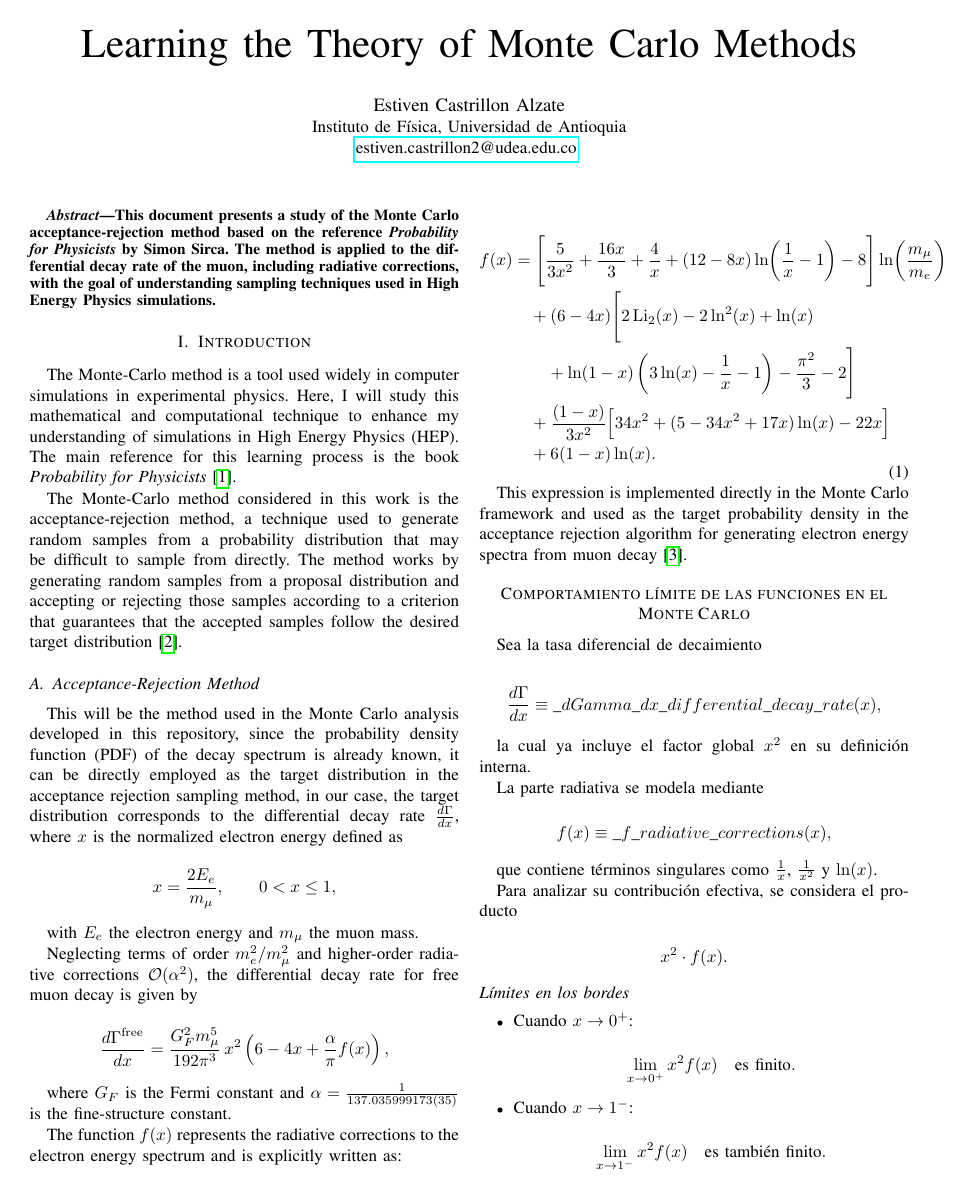
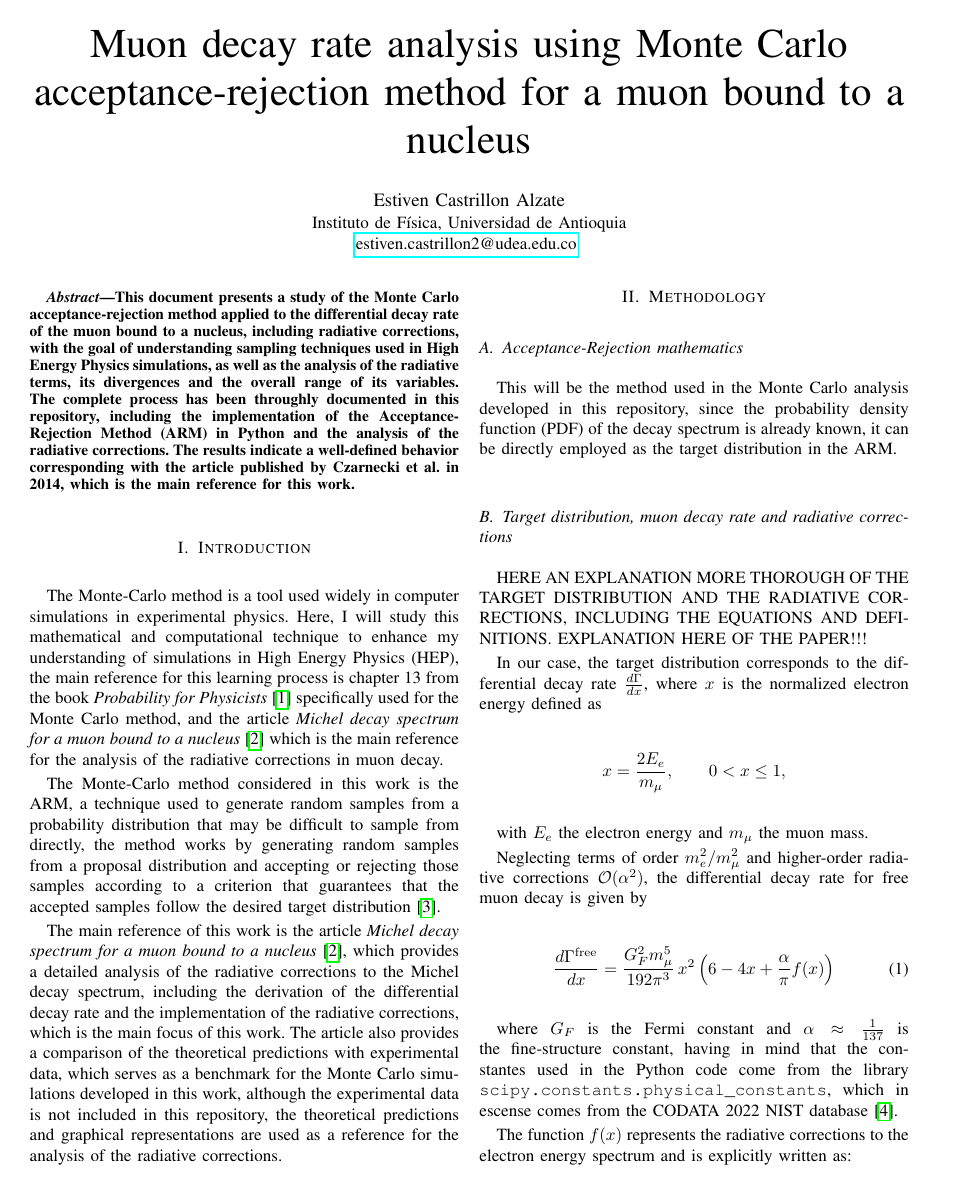
Before and after one commit to estivengrx/monte-carlo-particle-decay, a LaTeX paper (docs/main.tex): page 1 of 2. Compiled offline with pdfLaTeX.

Commit message:
Revise main.tex title and abstract for clarity on muon decay analysis; update references.bib with NIST constants source

```diff
--- a/docs/main.tex
+++ b/docs/main.tex
@@ -14,10 +14,9 @@
 \usepackage{booktabs}
 \usepackage{tabularx}
 
-
 \begin{document}
 
-\title{Learning the Theory of Monte Carlo Methods}
+\title{Muon decay rate analysis using Monte Carlo acceptance-rejection method for a muon bound to a nucleus}
 
 \author{
     \IEEEauthorblockN{Estiven Castrillon Alzate}
@@ -30,44 +29,47 @@
 \maketitle
 
 \begin{abstract}
-This document presents a study of the Monte Carlo acceptance-rejection method based on the reference \textit{Probability for Physicists} by Simon Sirca. The method is applied to the differential decay rate of the muon, including radiative corrections, with the goal of understanding sampling techniques used in High Energy Physics simulations.
+This document presents a study of the Monte Carlo acceptance-rejection method applied to the differential decay rate of the muon bound to a nucleus, including radiative corrections, with the goal of understanding sampling techniques used in High Energy Physics simulations, as well as the analysis of the radiative terms, its divergences and the overall range of its variables. The complete process has been throughly documented in this repository, including the implementation of the Acceptance-Rejection Method (ARM) in Python and the analysis of the radiative corrections. The results indicate a well-defined behavior corresponding with the article published by Czarnecki et al. in 2014, which is the main reference for this work.
 \end{abstract}
 
 \section{Introduction}
 
-The Monte-Carlo method is a tool used widely in computer simulations in experimental physics. Here, I will study this mathematical and computational technique to enhance my understanding of simulations in High Energy Physics (HEP). The main reference for this learning process is the book \textit{Probability for Physicists}~\cite{Sirca_2016}.
+The Monte-Carlo method is a tool used widely in computer simulations in experimental physics. Here, I will study this mathematical and computational technique to enhance my understanding of simulations in High Energy Physics (HEP), the main reference for this learning process is chapter 13 from the book \textit{Probability for Physicists}~\cite{Sirca_2016} specifically used for the Monte Carlo method, and the article \textit{Michel decay spectrum for a muon bound to a nucleus}~\cite{Czarnecki_2014} which is the main reference for the analysis of the radiative corrections in muon decay.
 
-The Monte-Carlo method considered in this work is the acceptance-rejection method, a technique used to generate random samples from a probability distribution that may be difficult to sample from directly. The method works by generating random samples from a proposal distribution and accepting or rejecting those samples according to a criterion that guarantees that the accepted samples follow the desired target distribution~\cite{Nakade_2025}.
+The Monte-Carlo method considered in this work is the ARM, a technique used to generate random samples from a probability distribution that may be difficult to sample from directly, the method works by generating random samples from a proposal distribution and accepting or rejecting those samples according to a criterion that guarantees that the accepted samples follow the desired target distribution~\cite{Nakade_2025}.
 
-\subsection{Acceptance-Rejection Method}
+The main reference of this work is the article \textit{Michel decay spectrum for a muon bound to a nucleus}~\cite{Czarnecki_2014}, which provides a detailed analysis of the radiative corrections to the Michel decay spectrum, including the derivation of the differential decay rate and the implementation of the radiative corrections, which is the main focus of this work. The article also provides a comparison of the theoretical predictions with experimental data, which serves as a benchmark for the Monte Carlo simulations developed in this work, although the experimental data is not included in this repository, the theoretical predictions and graphical representations are used as a reference for the analysis of the radiative corrections.
 
-This will be the method used in the Monte Carlo analysis developed in this repository, since the probability density function (PDF) of the decay spectrum is already known, it can be directly employed as the target distribution in the acceptance rejection sampling method, in our case, the target distribution corresponds to the differential decay rate $\frac{d\Gamma}{dx}$, where \(x\) is the normalized electron energy defined as
+\section{Methodology}
+
+\subsection{Acceptance-Rejection mathematics}
+This will be the method used in the Monte Carlo analysis developed in this repository, since the probability density function (PDF) of the decay spectrum is already known, it can be directly employed as the target distribution in the ARM.
+
+\subsection{Target distribution, muon decay rate and radiative corrections}
+
+ HERE AN EXPLANATION MORE THOROUGH OF THE TARGET DISTRIBUTION AND THE RADIATIVE CORRECTIONS, INCLUDING THE EQUATIONS AND DEFINITIONS. EXPLANATION HERE OF THE PAPER!!!
+
+In our case, the target distribution corresponds to the differential decay rate $\frac{d\Gamma}{dx}$, where $x$ is the normalized electron energy defined as
+
+$$
+x = \frac{2E_e}{m_\mu}, \qquad 0 < x \leq 1,
+$$
+
+with $E_e$ the electron energy and $m_\mu$ the muon mass.
+
+Neglecting terms of order $m_e^2/m_\mu^2$ and higher-order radiative corrections $\mathcal{O}(\alpha^2)$, the differential decay rate for free muon decay is given by
 
 
-\[
-x = \frac{2E_e}{m_\mu}, \qquad 0 < x \leq 1,
-\]
+\begin{equation}
+\frac{d\Gamma^{\mathrm{free}}}{dx}
+= \frac{G_F^2 m_\mu^5}{192\pi^3} \,x^2
+  \left( 6 - 4x + \frac{\alpha}{\pi} f(x) \right)
+\label{eq:free_muon_decay_rate}
+\end{equation}
 
 
-with \(E_e\) the electron energy and \(m_\mu\) the muon mass.
+where $G_F$ is the Fermi constant and $\alpha \approx \frac{1}{137}$ is the fine-structure constant, having in mind that the constantes used in the Python code come from the library \texttt{scipy.constants.physical\_constants}, which in escense comes from the CODATA 2022 NIST database~\cite{nist_constants}.
 
-Neglecting terms of order \(m_e^2/m_\mu^2\) and higher-order radiative corrections \(\mathcal{O}(\alpha^2)\), the differential decay rate for free muon decay is given by
-
-
-\[
-\frac{d\Gamma^{\mathrm{free}}}{dx} = \frac{G_F^2 m_\mu^5}{192\pi^3} \,x^2 \left( 6 - 4x + \frac{\alpha}{\pi} f(x) \right),
-\]
-
-
-where \(G_F\) is the Fermi constant and $\alpha = \frac{1}{137.035999173(35)}$ is the fine-structure constant.
-
-The function \(f(x)\) represents the radiative corrections to the electron energy spectrum and is explicitly written as:
+The function $f(x)$ represents the radiative corrections to the electron energy spectrum and is explicitly written as:
 
 \begin{equation}
-\begin{aligned}
-f(x) &= \Bigg[ \frac{5}{3x^2} + \frac{16x}{3} + \frac{4}{x} + (12 - 8x)\ln\!\left(\frac{1}{x}-1\right) - 8 \Bigg]\ln\!\left(\frac{m_\mu}{m_e}\right) \\
-&\quad + (6 - 4x)\Bigg[ 2\,\mathrm{Li}_2(x) - 2\ln^2(x) + \ln(x) \\
-&\qquad + \ln(1-x)\left(3\ln(x) - \frac{1}{x} - 1\right) - \frac{\pi^2}{3} - 2 \Bigg] \\
-&\quad + \frac{(1-x)}{3x^2}\Big[ 34x^2 + (5 - 34x^2 + 17x)\ln(x) - 22x \Big] \\
-&\quad + 6(1-x)\ln(x).
-\end{aligned}
@@ -74,3 +92,4 @@ f(x) &= \Bigg[ \frac{5}{3x^2} + \frac{16x}{3} + \frac{4}{x} + (12 - 8x)\ln\!\lef
+\label{eq:radiative_corrections}
 \end{equation}
 
 This expression is implemented directly in the Monte Carlo framework and used as the target probability density in the acceptance rejection algorithm for generating electron energy spectra from muon decay~\cite{Czarnecki_2014}.
```
Also changed, not shown: docs/references.bib (+8 -0 lines), docs/main.tex (16 more changed lines).
